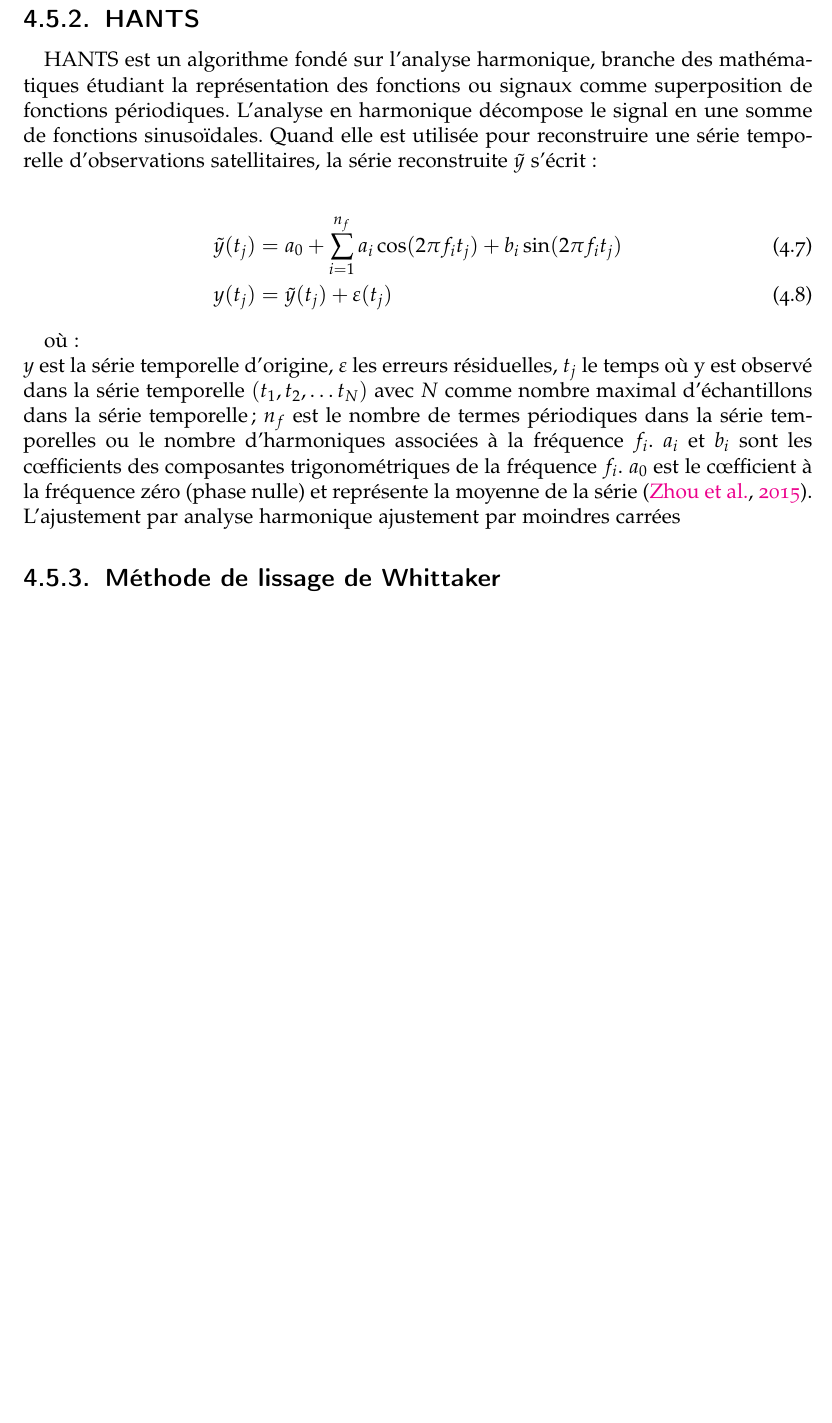
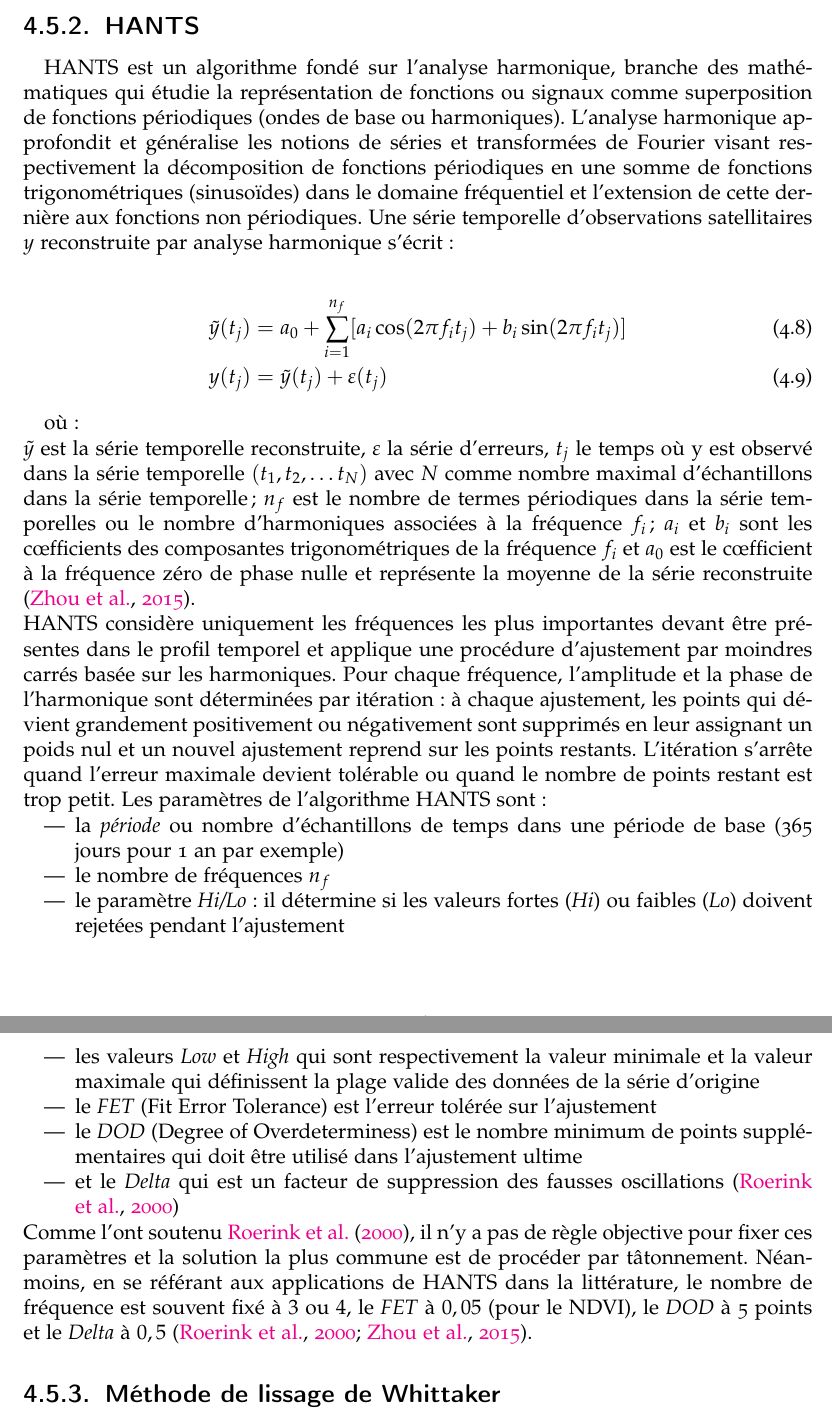
Before and after one commit to feleHaile/serena, a LaTeX thesis (report/memoire.tex, which reads report/materiels_methodes/mat_met.tex): part of page 23 of 32 before the commit and two parts of pages 23 and 24 of 33 after it, the two joined at a grey line, cut so that both start at the same text, the shorter picture padded with empty space. Compiled offline with pdfLaTeX.

Commit message:
Saturday redaction

```diff
--- a/report/materiels_methodes/mat_met.tex
+++ b/report/materiels_methodes/mat_met.tex
@@ -308,21 +312,30 @@ Néanmoins, s'il est vrai qu'aucun classement absolu des méthodes de lissage n'
 
 \subsection{HANTS}
 
-HANTS est un algorithme fondé sur l'analyse harmonique, branche des mathématiques étudiant la représentation des fonctions ou signaux comme superposition de fonctions périodiques. L’analyse en harmonique décompose le signal en une somme de fonctions sinusoïdales. Quand elle est utilisée pour reconstruire une série temporelle d’observations satellitaires, la série reconstruite $\tilde{y}$ s’écrit :
+HANTS est un algorithme fondé sur l'analyse harmonique, branche des mathématiques qui étudie la représentation de fonctions ou signaux comme superposition de fonctions périodiques (ondes de base ou harmoniques). L’analyse harmonique approfondit et généralise les notions de séries et transformées de Fourier visant respectivement la décomposition de fonctions périodiques en une somme de fonctions trigonométriques (sinusoïdes) dans le domaine fréquentiel et l'extension de cette dernière aux fonctions non périodiques. Une série temporelle d’observations satellitaires $y$ reconstruite par analyse harmonique s’écrit :
 
 \begin{align}
-    \tilde{y}(t_{j}) &= a_{0} + \sum_{i=1}^{n_{f}} a_{i}\cos(2\pi f_{i} t_{j}) + b_{i}\sin(2\pi f_{i} t_{j}) \\
+    \tilde{y}(t_{j}) &= a_{0} + \sum_{i=1}^{n_{f}} [a_{i}\cos(2\pi f_{i} t_{j}) + b_{i}\sin(2\pi f_{i} t_{j})] \\
     y(t_{j}) &= \tilde{y}(t_{j}) + \varepsilon(t_{j})
 \end{align}
 
 où : \\
-$y$ est la série temporelle d’origine, $\varepsilon$ les erreurs résiduelles, $t_{j}$ le temps où y est observé
+$\tilde{y}$ est la série temporelle reconstruite, $\varepsilon$ la série d'erreurs, $t_{j}$ le temps où y est observé
 dans la série temporelle $(t_{1}, t_{2}, \ldots{} t_{N} )$ avec $N$ comme nombre maximal d’échantillons dans
 la série temporelle; $n_{f}$ est le nombre de termes périodiques dans la série temporelles ou
-le nombre d’harmoniques associées à la fréquence $f_{i}$. $a_{i}$ et $b_{i}$ sont les c\oe fficients des
-composantes trigonométriques de la fréquence $f_{i}$. $a_{0}$ est le c\oe fficient à la fréquence zéro (phase nulle) et représente la moyenne de la série \citep{Zhou2015}.
-\\L'ajustement par analyse harmonique ajustement par moindres carrées
-
+le nombre d’harmoniques associées à la fréquence $f_{i}$; $a_{i}$ et $b_{i}$ sont les c\oe fficients des
+composantes trigonométriques de la fréquence $f_{i}$ et $a_{0}$ est le c\oe fficient à la fréquence zéro de phase nulle et représente la moyenne de la série reconstruite \citep{Zhou2015}.
+\\HANTS considère uniquement les fréquences les plus importantes devant être présentes dans le profil temporel et applique une procédure d'ajustement par moindres carrés basée sur les harmoniques. Pour chaque fréquence, l'amplitude et la phase de l'harmonique sont déterminées par itération : à chaque ajustement, les points qui dévient grandement positivement ou négativement sont supprimés en leur assignant un poids nul et un nouvel ajustement reprend sur les points restants. L'itération s'arrête quand l'erreur maximale devient tolérable ou quand le nombre de points restant est trop petit. Les paramètres de l'algorithme HANTS sont :
+\begin{itemize}
+ \item la \emph{période} ou nombre d'échantillons de temps dans une période de base (365 jours pour 1 an par exemple)
+ \item le nombre de fréquences $n_{f}$
+ \item le paramètre \emph{Hi/Lo} : il détermine si les valeurs fortes (\emph{Hi}) ou faibles (\emph{Lo}) doivent rejetées pendant l'ajustement
+ \item les valeurs \emph{Low} et \emph{High} qui sont respectivement la valeur minimale et la valeur maximale
+ qui définissent la plage valide des données de la série d'origine
+ \item le \emph{FET} (Fit Error Tolerance) est l'erreur tolérée sur l'ajustement
+ \item le \emph{DOD} (Degree of Overdeterminess) est le nombre minimum de points supplémentaires qui doit être utilisé dans l'ajustement ultime
+ \item et le \emph{Delta} qui est un facteur de suppression des fausses oscillations \citep{Roerink2000}\end{itemize}
+Comme l'ont soutenu \citet{Roerink2000}, il n'y a pas de règle objective pour fixer ces paramètres et la solution la plus commune est de procéder par tâtonnement. Néanmoins, en se référant aux applications de HANTS dans la littérature, le nombre de fréquence est souvent fixé à $3$ ou $4$, le \emph{FET} à $0,05$ (pour le NDVI), le  \emph{DOD} à 5 points et le \emph{Delta} à $0,5$ \citep{Roerink2000,Zhou2015}.
 
 \subsection{Méthode de lissage de Whittaker}
 
```
Also changed, not shown: report/materiels_methodes/mat_met.tex (10 more changed lines).
